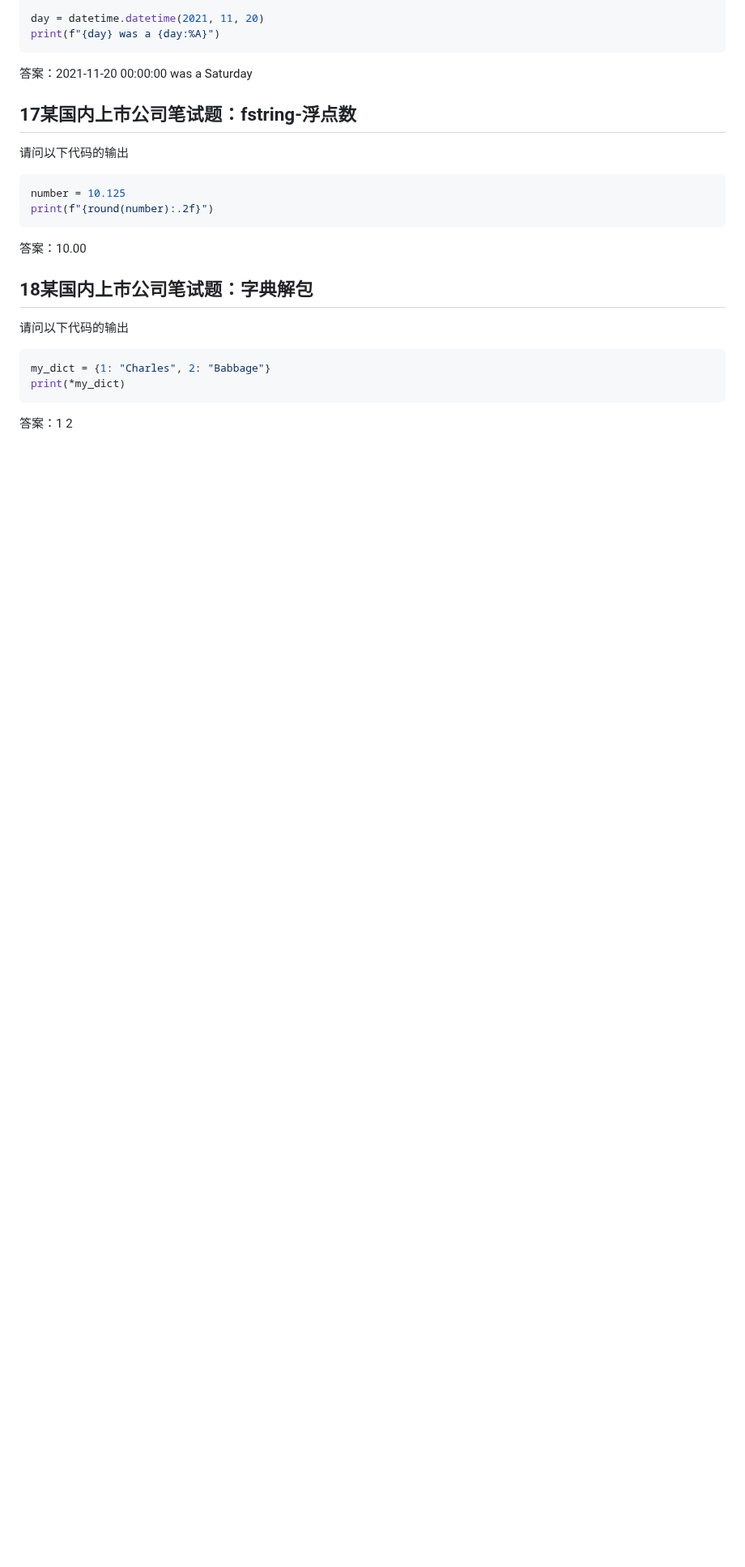
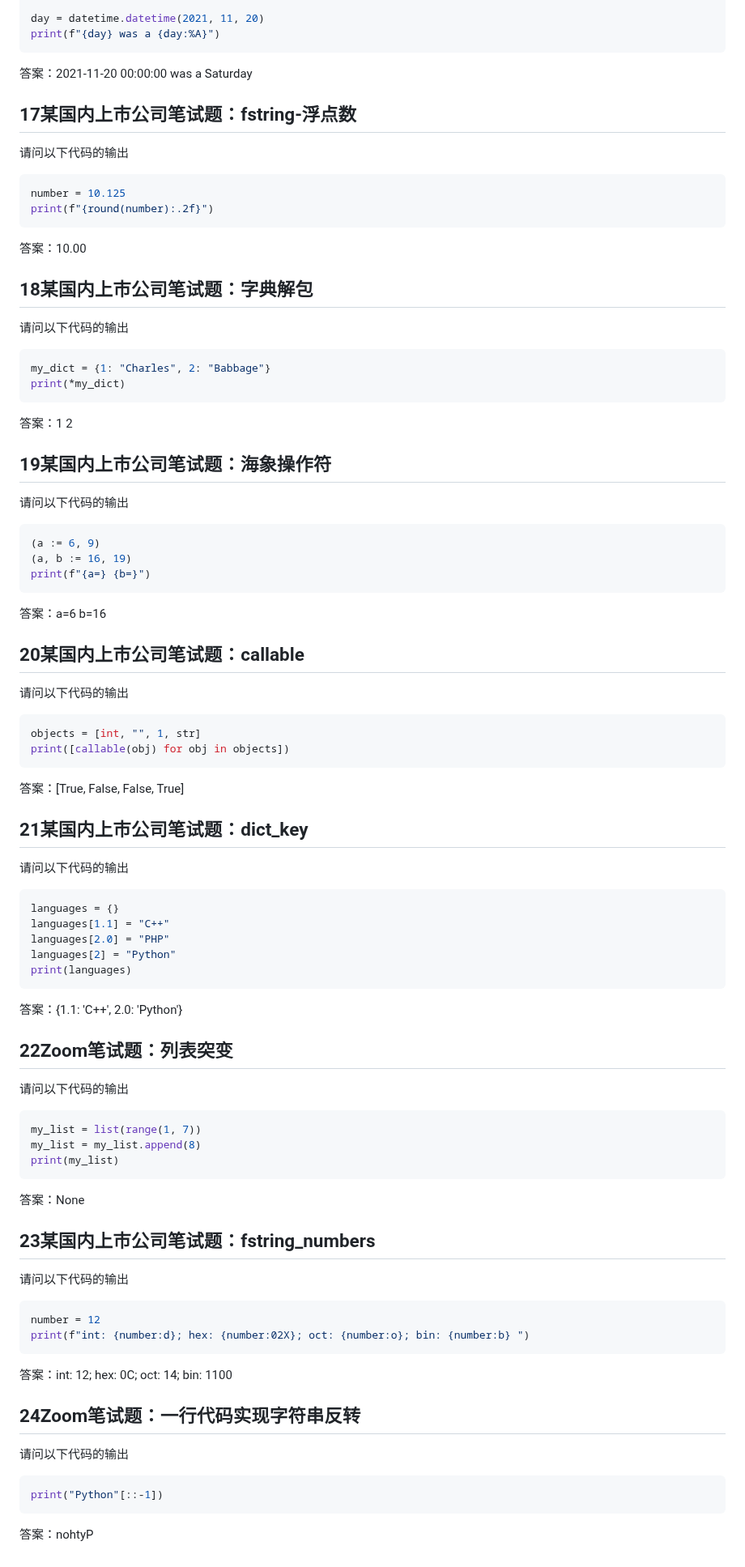
Before and after one commit to china-testing/python_cn_resouce, a Markdown page: 知名公司面试题.md, the part around one of its changes. Shown at 81% size. Rendered like a GitHub page; blank space fills up the shorter version.

Commit message:
Modify shiti

````diff
--- a/知名公司面试题.md
+++ b/知名公司面试题.md
@@ -335,3 +322,74 @@ print(*my_dict)
 ```
 
 答案：1 2
+
+## 19某国内上市公司笔试题：海象操作符
+
+请问以下代码的输出
+
+```python
+(a := 6, 9)
+(a, b := 16, 19)
+print(f"{a=} {b=}")
+```
+
+答案：a=6 b=16
+
+## 20某国内上市公司笔试题：callable
+
+请问以下代码的输出
+
+```python
+objects = [int, "", 1, str]
+print([callable(obj) for obj in objects])
+```
+
+答案：[True, False, False, True]
+
+## 21某国内上市公司笔试题：dict_key
+
+请问以下代码的输出
+
+```python
+languages = {}
+languages[1.1] = "C++"
+languages[2.0] = "PHP"
+languages[2] = "Python"
+print(languages)
+```
+
+答案：{1.1: 'C++', 2.0: 'Python'}
+
+
+## 22Zoom笔试题：列表突变
+
+请问以下代码的输出
+
+```python
+my_list = list(range(1, 7))
+my_list = my_list.append(8)
+print(my_list)
+```
+
+答案：None
+
+## 23某国内上市公司笔试题：fstring_numbers
+
+请问以下代码的输出
+
+```python
+number = 12
+print(f"int: {number:d}; hex: {number:02X}; oct: {number:o}; bin: {number:b} ")
+```
+
+答案：int: 12; hex: 0C; oct: 14; bin: 1100
+
+
+## 24Zoom笔试题：一行代码实现字符串反转
+
+请问以下代码的输出
+
+```python
+print("Python"[::-1])
+```
+答案：nohtyP
````
Also changed, not shown: other parts of 知名公司面试题.md (+0 -13 lines).
